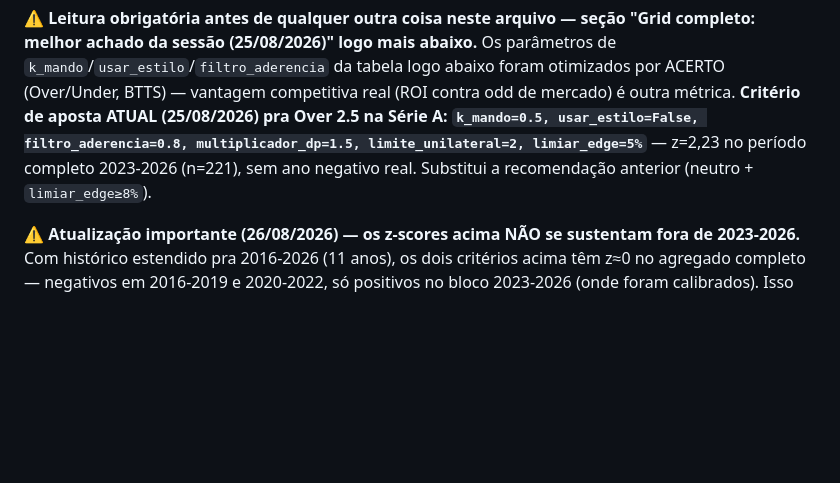
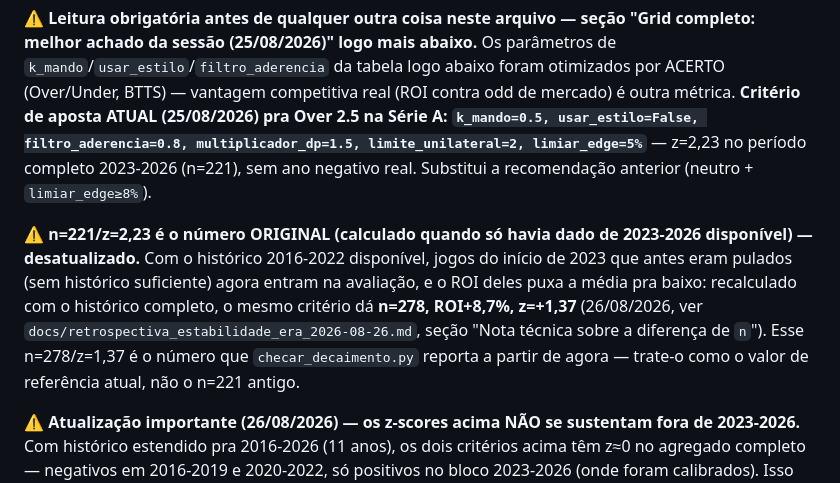
Before and after one commit to lucaseirafleury-ai/Bet, a Markdown page: metodologia_pesos/docs/protocolo.md, the part around the change. Rendered like a GitHub page; blank space fills up the shorter version.

Commit message:
Esclarece no banner que n=221/z=2,23 do Over 2.5 está desatualizado
Com histórico 2016-2022 disponível, jogos do início de 2023 (antes
pulados por falta de histórico) agora entram na avaliação, mudando o
n=221/ROI+16,0% original para n=278/ROI+8,7%/z=1,37 — o número que
checar_decaimento.py reporta a partir de agora.

Co-Authored-By: Claude Sonnet 5 <noreply@anthropic.com>
Claude-Session: https://claude.ai/code/session_0171EYLSwf9BYKJnCvZDcDKj

```diff
--- a/metodologia_pesos/docs/protocolo.md
+++ b/metodologia_pesos/docs/protocolo.md
@@ -10,6 +10,17 @@ vantagem competitiva real (ROI contra odd de mercado) é outra métrica.
 multiplicador_dp=1.5, limite_unilateral=2, limiar_edge=5%`** — z=2,23
 no período completo 2023-2026 (n=221), sem ano negativo real. Substitui
 a recomendação anterior (neutro + `limiar_edge≥8%`).
+
+**⚠️ n=221/z=2,23 é o número ORIGINAL (calculado quando só havia dado
+de 2023-2026 disponível) — desatualizado.** Com o histórico 2016-2022
+disponível, jogos do início de 2023 que antes eram pulados (sem
+histórico suficiente) agora entram na avaliação, e o ROI deles puxa a
+média pra baixo: recalculado com o histórico completo, o mesmo critério
+dá **n=278, ROI+8,7%, z=+1,37** (26/08/2026, ver
+`docs/retrospectiva_estabilidade_era_2026-08-26.md`, seção "Nota
+técnica sobre a diferença de `n`"). Esse n=278/z=1,37 é o número que
+`checar_decaimento.py` reporta a partir de agora — trate-o como o valor
+de referência atual, não o n=221 antigo.
 
 **⚠️ Atualização importante (26/08/2026) — os z-scores acima NÃO se
 sustentam fora de 2023-2026.** Com histórico estendido pra 2016-2026 (11
```
